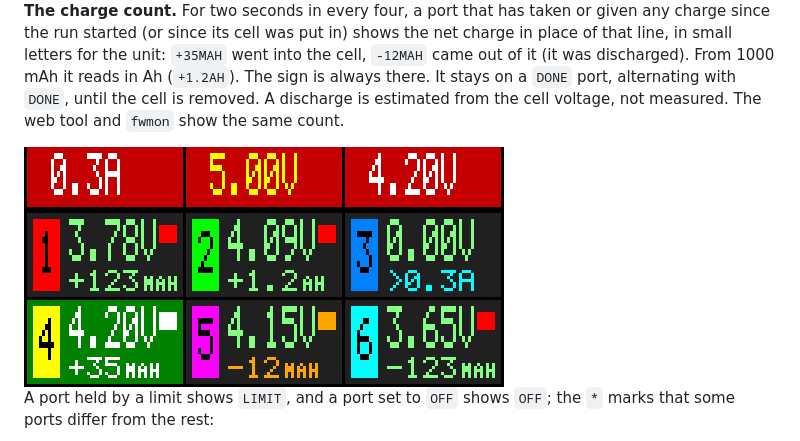
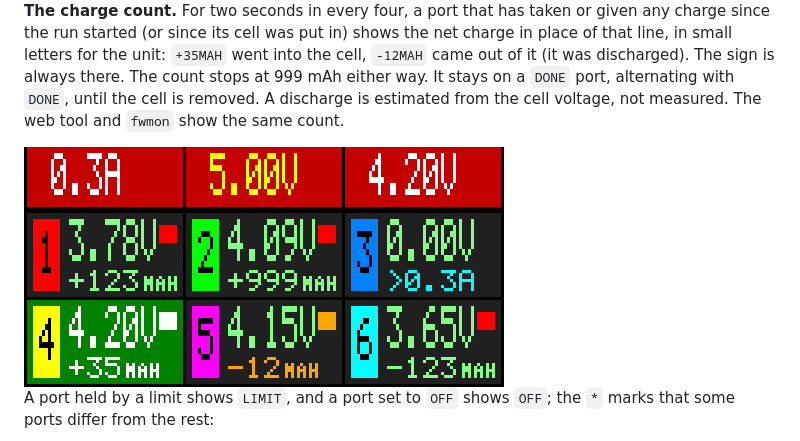
Before and after one commit to openws3/openws3, a Markdown page: GUIDE.md, the part around the change. GitHub-like rendering; pictures changed too: docs/screens/main_counts.png.

```diff
--- a/GUIDE.md
+++ b/GUIDE.md
@@ -82,7 +82,7 @@ While charging, a port shows its measured current, and for one second in four th
 
 **The charge count.** For two seconds in every four, a port that has taken or given any charge since the run started (or since its cell
 was put in) shows the net charge in place of that line, in small letters for the unit: `+35MAH` went into the cell, `-12MAH` came out of
-it (it was discharged). From 1000 mAh it reads in Ah (`+1.2AH`). The sign is always there. It stays on a `DONE` port, alternating with
+it (it was discharged). The sign is always there. The count stops at 999 mAh either way. It stays on a `DONE` port, alternating with
 `DONE`, until the cell is removed. A discharge is estimated from the cell voltage, not measured. The web tool and `fwmon` show the same count.
 
 <img src="docs/screens/main_counts.png" width="480">
```
Also changed, not shown: USB.md (+1 -1 lines), 5 other files.
